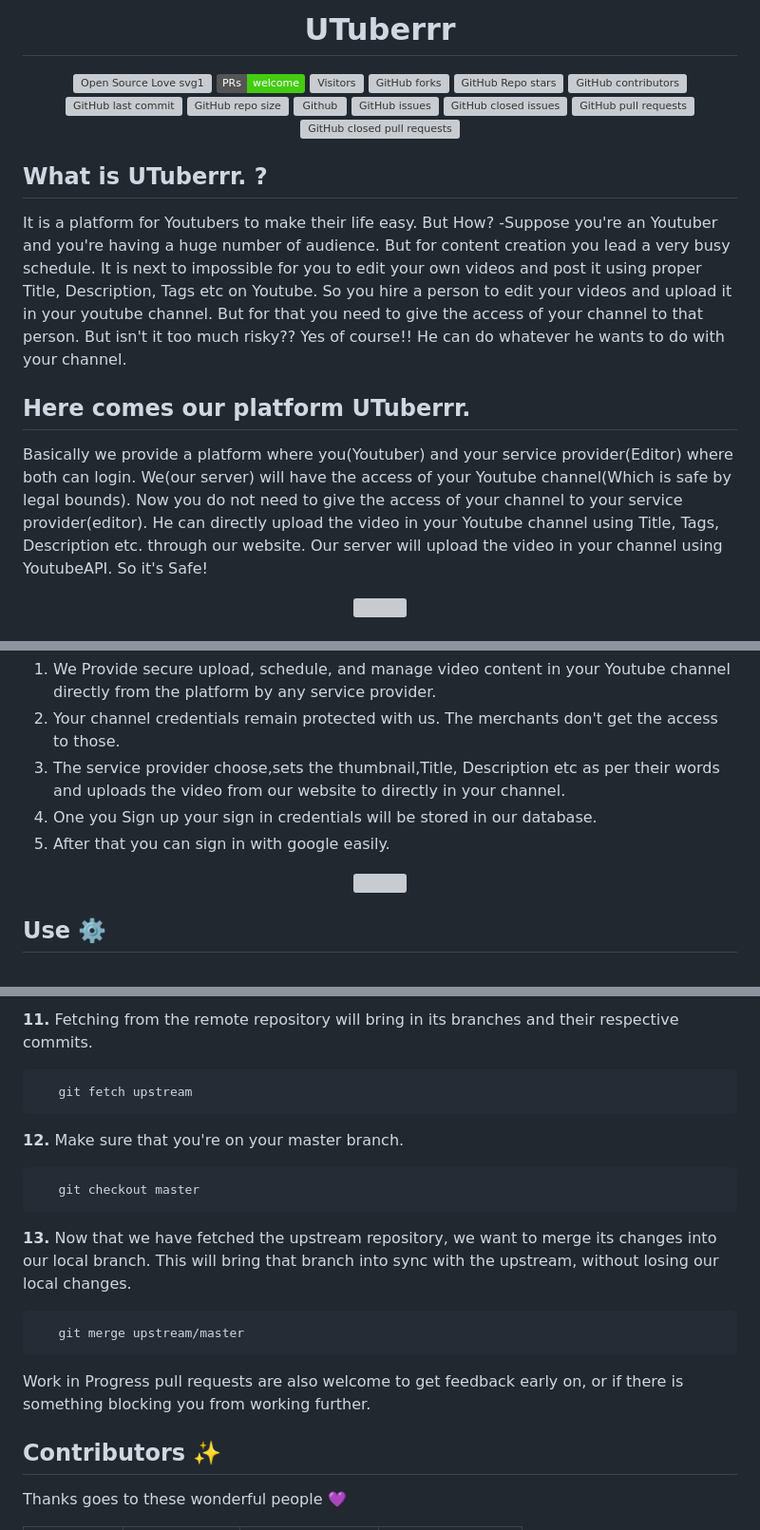
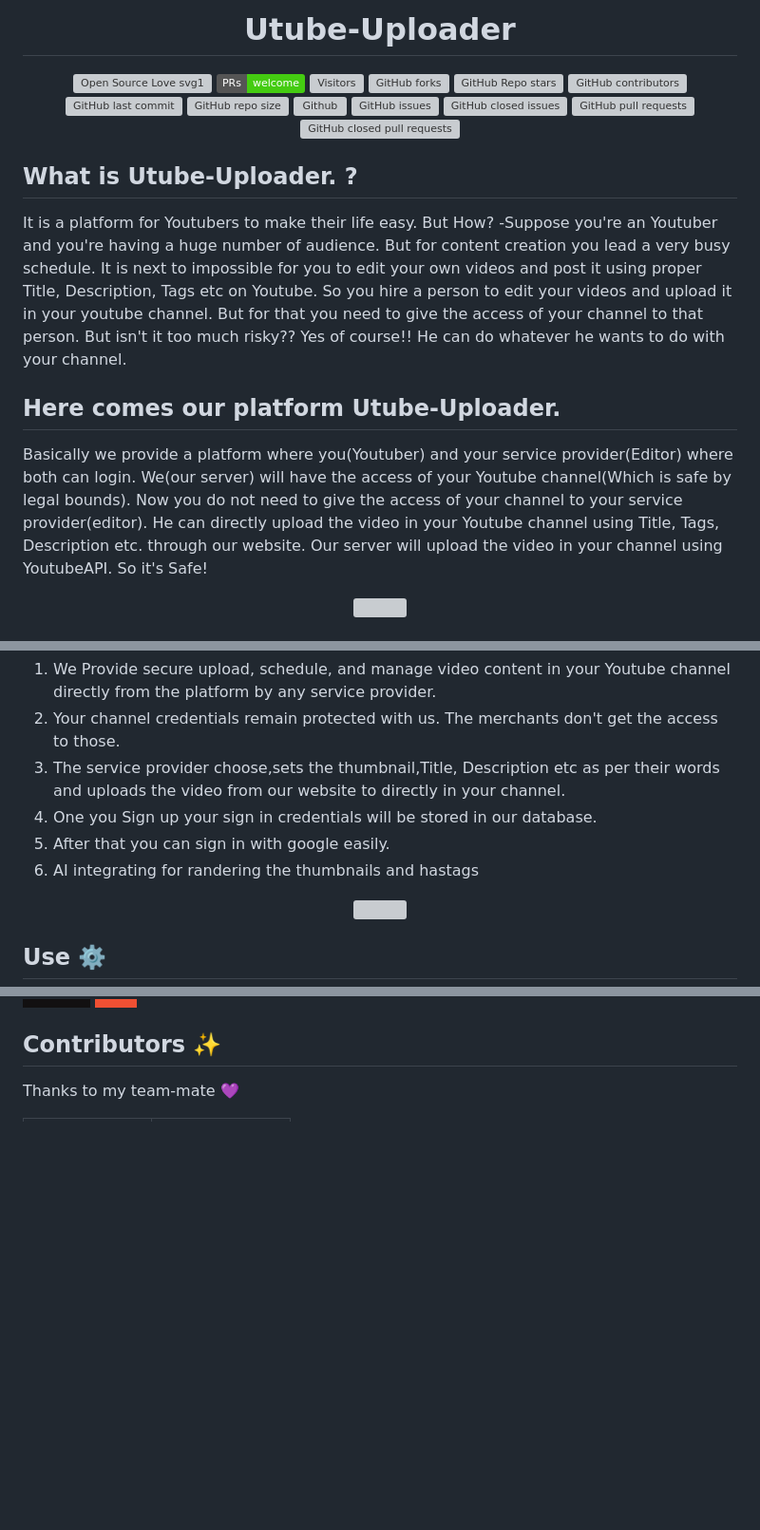
Before and after one commit to Riya-chandra/Hacknovte, a Markdown page: readme.md, 3 parts joined by grey strips. Shown at 95% size. Rendered like a GitHub page; badges without logos; blank space fills up the shorter version; grey boxes are pictures that could not be loaded.

````diff
--- a/readme.md
+++ b/readme.md
@@ -1,4 +1,4 @@
-<h1 align="center">UTuberrr </h1>
+<h1 align="center">Utube-Uploader </h1>
 
 <div align="center">
  <p>
@@ -22,14 +22,14 @@
 
 
 
-## What is UTuberrr. ?
+## What is Utube-Uploader. ?
 
 It is a platform for Youtubers to make their life easy.
 But How?
 -Suppose you're an Youtuber and you're having a huge number of audience. But for content creation you lead a very busy schedule. It is next to impossible for you to edit your own videos and post it using proper Title, Description, Tags etc on Youtube. So you hire a person to edit your videos and upload it in your youtube channel. But for that you need to give the access of your channel to that person.
 But isn't it too much risky??
 Yes of course!! He can do whatever he wants to do with your channel.
-## Here comes our platform UTuberrr.
+## Here comes our platform Utube-Uploader.
 Basically we provide a platform where you(Youtuber) and your service provider(Editor) where both can login. We(our server) will have the access of your Youtube channel(Which is safe by legal bounds). Now you do not need to give the access of your channel to your service provider(editor).
 He can directly upload the video in your Youtube channel using Title, Tags, Description etc. through our website.
 Our server will upload the video in your channel using YoutubeAPI.
@@ -52,6 +52,7 @@ We are a platform that ensures security and facilitates access to one's YouTube
 3. The service provider choose,sets the thumbnail,Title, Description etc as per their words and uploads the video from our website to directly in your channel.
 4. One you Sign up your sign in credentials will be stored in our database.
 5. After that you can sign in with google easily.
+6. AI integrating for randering the thumbnails and hastags
 
 <div align="center">
 <img src="https://onymos.com/wp-content/uploads/2020/10/google-signin-button.png" width="50%"></div>
@@ -208,25 +98,5 @@ Creating this website was not really easy for us.We faced quite a few complicati
-**11.** Fetching from the remote repository will bring in its branches and their respective commits.
-
-```
-   git fetch upstream
-```
-
-**12.** Make sure that you're on your master branch.
-
-```
-   git checkout master
-```
-
-**13.** Now that we have fetched the upstream repository, we want to merge its changes into our local branch. This will bring that branch into sync with the upstream, without losing our local changes.
-
-```
-   git merge upstream/master
-```
-
-Work in Progress pull requests are also welcome to get feedback early on, or if there is something blocking you from working further.
-
 ## Contributors ✨
 
-Thanks goes to these wonderful people 💜
+Thanks to my team-mate 💜
 <table>
   <tr>
````
Also changed, not shown: other parts of readme.md (+8 -124 lines).
